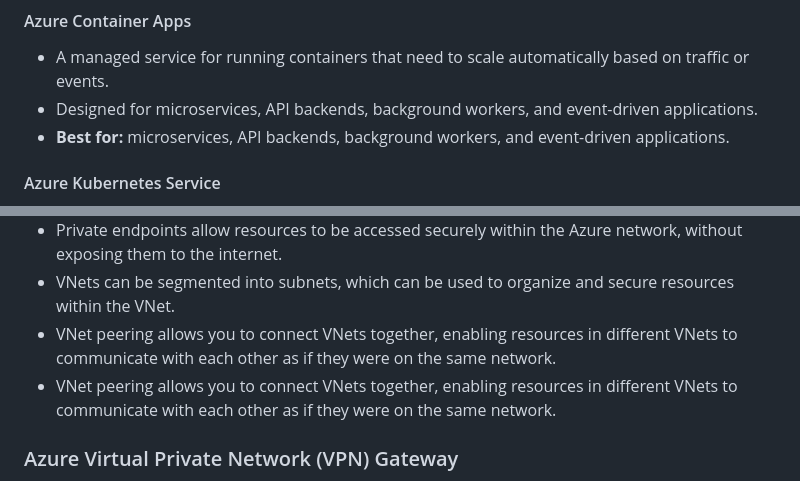
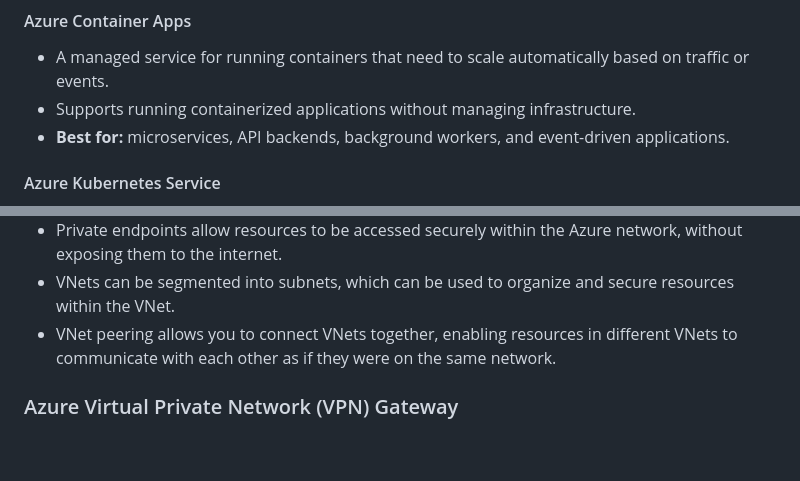
Before and after one commit to dileepadev/learn-az900, a Markdown page: 02-azure-architecture-services/2-azure-compute-networking.md, 2 parts joined by grey strips. Drawn GitHub-style; blank space fills up the shorter version.

Commit message:
docs: Update 2-azure-compute-networking.md

```diff
--- a/02-azure-architecture-services/2-azure-compute-networking.md
+++ b/02-azure-architecture-services/2-azure-compute-networking.md
@@ -75,7 +75,7 @@ Table of Contents
 #### Azure Container Apps
 
 - A managed service for running containers that need to scale automatically based on traffic or events.
-- Designed for microservices, API backends, background workers, and event-driven applications.
+- Supports running containerized applications without managing infrastructure.
 - **Best for:** microservices, API backends, background workers, and event-driven applications.
 
 #### Azure Kubernetes Service
@@ -113,7 +113,6 @@ Table of Contents
 - Private endpoints allow resources to be accessed securely within the Azure network, without exposing them to the internet.
 - VNets can be segmented into subnets, which can be used to organize and secure resources within the VNet.
 - VNet peering allows you to connect VNets together, enabling resources in different VNets to communicate with each other as if they were on the same network.
-- VNet peering allows you to connect VNets together, enabling resources in different VNets to communicate with each other as if they were on the same network.
 
 ### Azure Virtual Private Network (VPN) Gateway
 
```
